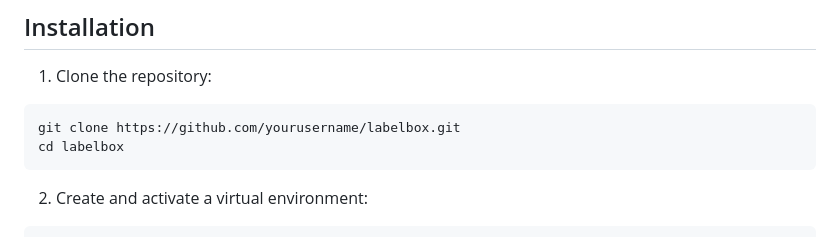
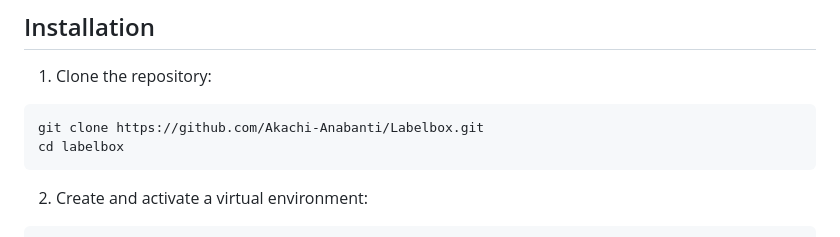
Before and after one commit to Akachi-Anabanti/Labelbox, a Markdown page: README.md, the part around the change. GitHub-like rendering.

````diff
--- a/README.md
+++ b/README.md
@@ -45,7 +45,7 @@ LabelBox is a web-based image annotation tool that allows users to create projec
 
 1. Clone the repository:
 ```bash
-git clone https://github.com/yourusername/labelbox.git
+git clone https://github.com/Akachi-Anabanti/Labelbox.git
 cd labelbox
 ```
 
````
